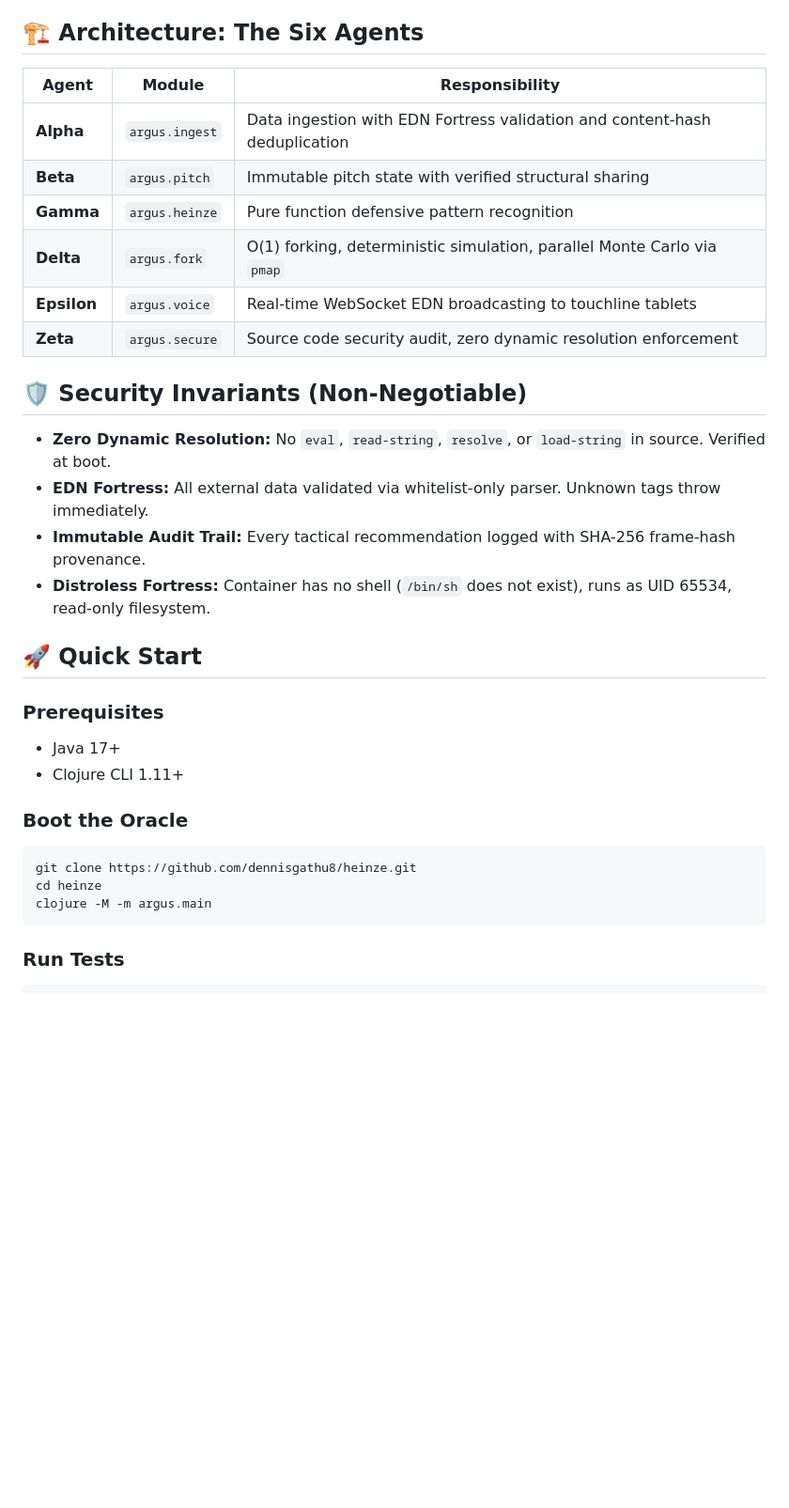
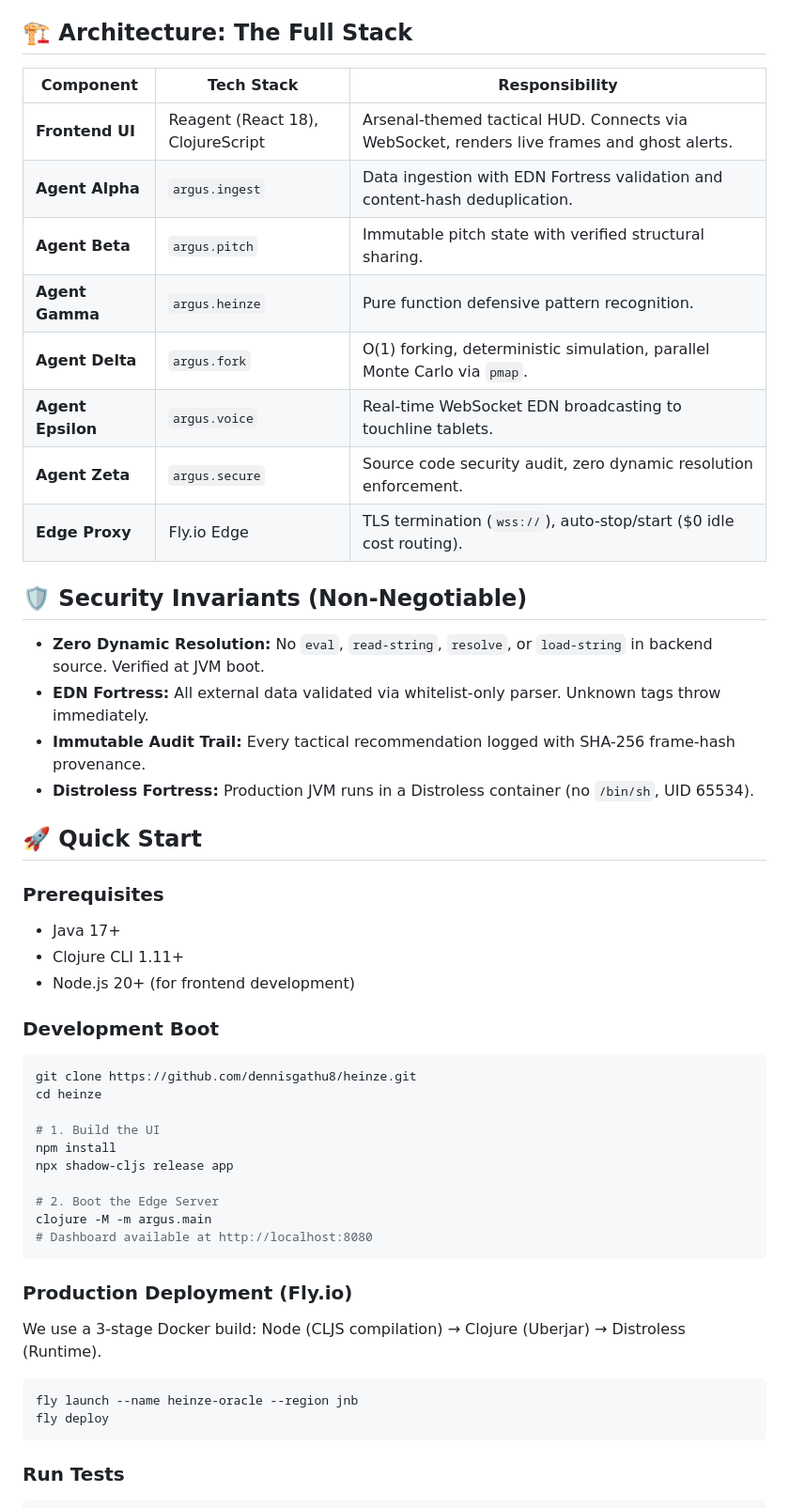
Before and after one commit to dennisgathu8/heinze, a Markdown page: README.md, the part around the change. Shown at 94% size. Rendered like a GitHub page; folded sections open; blank space fills up the shorter version.

Commit message:
docs: document full-stack architecture and fly.io deployment

````diff
--- a/README.md
+++ b/README.md
@@ -66,34 +66,51 @@ What this enables:
 - **Parallel Universes:** Run 1000 Monte Carlo simulations lock-free via `pmap`. No locks, no race conditions.
 - **$0 Deployment:** Runs on Fly.io's free tier in a Distroless container with no shell and no root.
 
-## 🏗 Architecture: The Six Agents
+## 🏗 Architecture: The Full Stack
 
-| Agent | Module | Responsibility |
+| Component | Tech Stack | Responsibility |
 |-------|--------|----------------|
-| **Alpha** | `argus.ingest` | Data ingestion with EDN Fortress validation and content-hash deduplication |
-| **Beta** | `argus.pitch` | Immutable pitch state with verified structural sharing |
-| **Gamma** | `argus.heinze` | Pure function defensive pattern recognition |
-| **Delta** | `argus.fork` | O(1) forking, deterministic simulation, parallel Monte Carlo via `pmap` |
-| **Epsilon** | `argus.voice` | Real-time WebSocket EDN broadcasting to touchline tablets |
-| **Zeta** | `argus.secure` | Source code security audit, zero dynamic resolution enforcement |
+| **Frontend UI** | Reagent (React 18), ClojureScript | Arsenal-themed tactical HUD. Connects via WebSocket, renders live frames and ghost alerts. |
+| **Agent Alpha** | `argus.ingest` | Data ingestion with EDN Fortress validation and content-hash deduplication. |
+| **Agent Beta** | `argus.pitch` | Immutable pitch state with verified structural sharing. |
+| **Agent Gamma** | `argus.heinze` | Pure function defensive pattern recognition. |
+| **Agent Delta** | `argus.fork` | O(1) forking, deterministic simulation, parallel Monte Carlo via `pmap`. |
+| **Agent Epsilon** | `argus.voice` | Real-time WebSocket EDN broadcasting to touchline tablets. |
+| **Agent Zeta** | `argus.secure` | Source code security audit, zero dynamic resolution enforcement. |
+| **Edge Proxy** | Fly.io Edge | TLS termination (`wss://`), auto-stop/start ($0 idle cost routing). |
 
 ## 🛡 Security Invariants (Non-Negotiable)
-- **Zero Dynamic Resolution:** No `eval`, `read-string`, `resolve`, or `load-string` in source. Verified at boot.
+- **Zero Dynamic Resolution:** No `eval`, `read-string`, `resolve`, or `load-string` in backend source. Verified at JVM boot.
 - **EDN Fortress:** All external data validated via whitelist-only parser. Unknown tags throw immediately.
 - **Immutable Audit Trail:** Every tactical recommendation logged with SHA-256 frame-hash provenance.
-- **Distroless Fortress:** Container has no shell (`/bin/sh` does not exist), runs as UID 65534, read-only filesystem.
+- **Distroless Fortress:** Production JVM runs in a Distroless container (no `/bin/sh`, UID 65534).
 
 ## 🚀 Quick Start
 
 ### Prerequisites
 - Java 17+
 - Clojure CLI 1.11+
+- Node.js 20+ (for frontend development)
 
-### Boot the Oracle
+### Development Boot
 ```bash
 git clone https://github.com/dennisgathu8/heinze.git
 cd heinze
+
+# 1. Build the UI
+npm install
+npx shadow-cljs release app
+
+# 2. Boot the Edge Server
 clojure -M -m argus.main
+# Dashboard available at http://localhost:8080
+```
+
+### Production Deployment (Fly.io)
+We use a 3-stage Docker build: Node (CLJS compilation) → Clojure (Uberjar) → Distroless (Runtime).
+```bash
+fly launch --name heinze-oracle --region jnb
+fly deploy
 ```
 
 ### Run Tests
````
